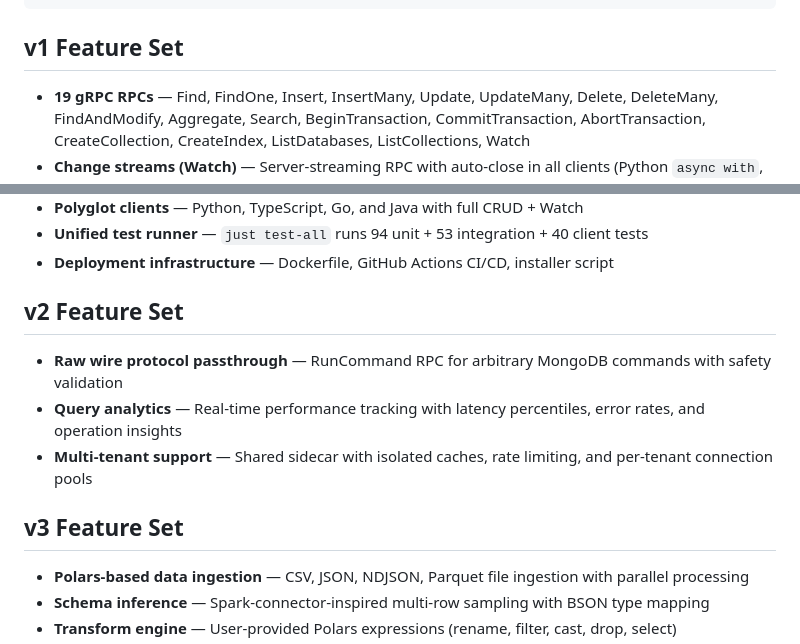
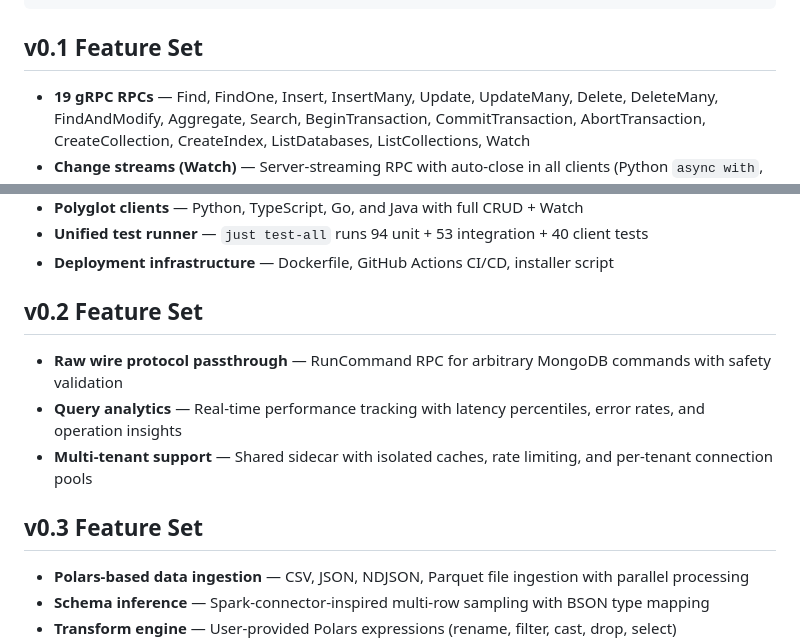
Before and after one commit to mongodb-labs/mongocore, a Markdown page: README.md, 2 parts joined by grey strips. GitHub-like rendering.

Commit message:
docs: rename feature set headings to v0.x format
Co-Authored-By: Claude Opus 4.6 (1M context) <noreply@anthropic.com>

````diff
--- a/README.md
+++ b/README.md
@@ -309,7 +309,7 @@ mongocore/
 └── justfile                 # Task runner (test-all, test-clients, docker-up/down)
 ```
 
-## v1 Feature Set
+## v0.1 Feature Set
 
 - **19 gRPC RPCs** — Find, FindOne, Insert, InsertMany, Update, UpdateMany, Delete, DeleteMany, FindAndModify, Aggregate, Search, BeginTransaction, CommitTransaction, AbortTransaction, CreateCollection, CreateIndex, ListDatabases, ListCollections, Watch
 - **Change streams (Watch)** — Server-streaming RPC with auto-close in all clients (Python `async with`, TypeScript `AsyncDisposable`, Go `io.Closer`, Java `AutoCloseable`)
@@ -322,13 +322,13 @@ mongocore/
 - **Unified test runner** — `just test-all` runs 94 unit + 53 integration + 40 client tests
 - **Deployment infrastructure** — Dockerfile, GitHub Actions CI/CD, installer script
 
-## v2 Feature Set
+## v0.2 Feature Set
 
 - **Raw wire protocol passthrough** — RunCommand RPC for arbitrary MongoDB commands with safety validation
 - **Query analytics** — Real-time performance tracking with latency percentiles, error rates, and operation insights
 - **Multi-tenant support** — Shared sidecar with isolated caches, rate limiting, and per-tenant connection pools
 
-## v3 Feature Set
+## v0.3 Feature Set
 
 - **Polars-based data ingestion** — CSV, JSON, NDJSON, Parquet file ingestion with parallel processing
 - **Schema inference** — Spark-connector-inspired multi-row sampling with BSON type mapping
````
